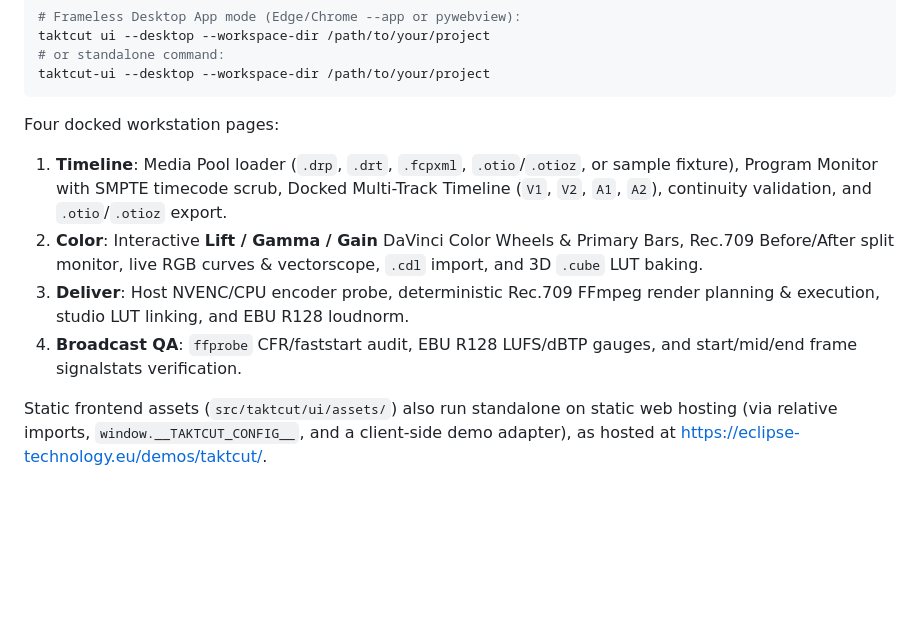
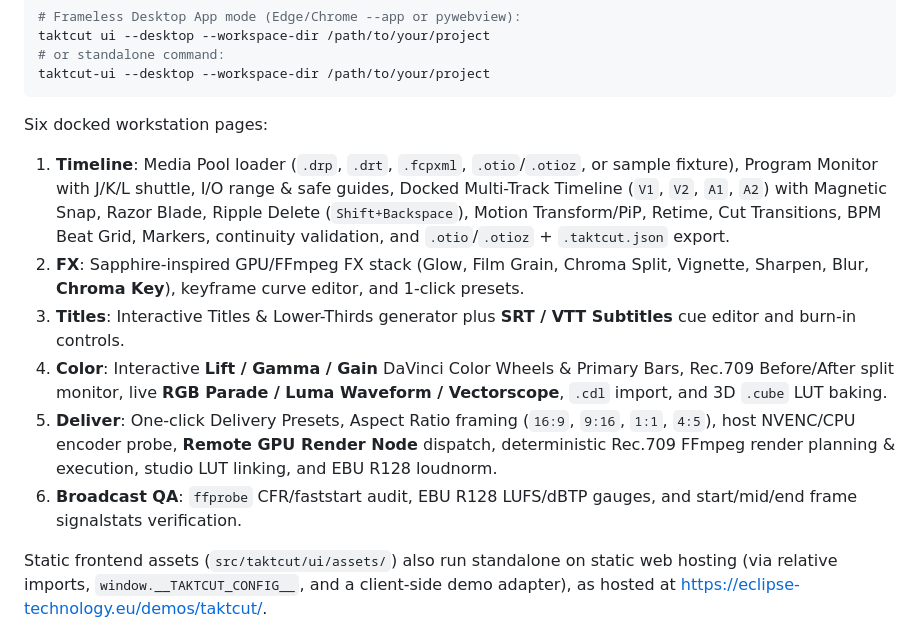
Before and after one commit to eldertek/taktcut, a Markdown page: README.md, the part around one of its changes. Rendered like a GitHub page; blank space fills up the shorter version.

````diff
--- a/README.md
+++ b/README.md
@@ -73,11 +85,13 @@ taktcut ui --desktop --workspace-dir /path/to/your/project
 taktcut-ui --desktop --workspace-dir /path/to/your/project
 ```
 
-Four docked workstation pages:
-1. **Timeline**: Media Pool loader (`.drp`, `.drt`, `.fcpxml`, `.otio`/`.otioz`, or sample fixture), Program Monitor with SMPTE timecode scrub, Docked Multi-Track Timeline (`V1`, `V2`, `A1`, `A2`), continuity validation, and `.otio`/`.otioz` export.
-2. **Color**: Interactive **Lift / Gamma / Gain** DaVinci Color Wheels & Primary Bars, Rec.709 Before/After split monitor, live RGB curves & vectorscope, `.cdl` import, and 3D `.cube` LUT baking.
-3. **Deliver**: Host NVENC/CPU encoder probe, deterministic Rec.709 FFmpeg render planning & execution, studio LUT linking, and EBU R128 loudnorm.
-4. **Broadcast QA**: `ffprobe` CFR/faststart audit, EBU R128 LUFS/dBTP gauges, and start/mid/end frame signalstats verification.
+Six docked workstation pages:
+1. **Timeline**: Media Pool loader (`.drp`, `.drt`, `.fcpxml`, `.otio`/`.otioz`, or sample fixture), Program Monitor with J/K/L shuttle, I/O range & safe guides, Docked Multi-Track Timeline (`V1`, `V2`, `A1`, `A2`) with Magnetic Snap, Razor Blade, Ripple Delete (`Shift+Backspace`), Motion Transform/PiP, Retime, Cut Transitions, BPM Beat Grid, Markers, continuity validation, and `.otio`/`.otioz` + `.taktcut.json` export.
+2. **FX**: Sapphire-inspired GPU/FFmpeg FX stack (Glow, Film Grain, Chroma Split, Vignette, Sharpen, Blur, **Chroma Key**), keyframe curve editor, and 1-click presets.
+3. **Titles**: Interactive Titles & Lower-Thirds generator plus **SRT / VTT Subtitles** cue editor and burn-in controls.
+4. **Color**: Interactive **Lift / Gamma / Gain** DaVinci Color Wheels & Primary Bars, Rec.709 Before/After split monitor, live **RGB Parade / Luma Waveform / Vectorscope**, `.cdl` import, and 3D `.cube` LUT baking.
+5. **Deliver**: One-click Delivery Presets, Aspect Ratio framing (`16:9`, `9:16`, `1:1`, `4:5`), host NVENC/CPU encoder probe, **Remote GPU Render Node** dispatch, deterministic Rec.709 FFmpeg render planning & execution, studio LUT linking, and EBU R128 loudnorm.
+6. **Broadcast QA**: `ffprobe` CFR/faststart audit, EBU R128 LUFS/dBTP gauges, and start/mid/end frame signalstats verification.
 
 Static frontend assets (`src/taktcut/ui/assets/`) also run standalone on static web hosting (via relative imports, `window.__TAKTCUT_CONFIG__`, and a client-side demo adapter), as hosted at [https://eclipse-technology.eu/demos/taktcut/](https://eclipse-technology.eu/demos/taktcut/).
 
````
Also changed, not shown: other parts of README.md (+15 -3 lines), docs/screenshot-desktop.png, 6 other files.
